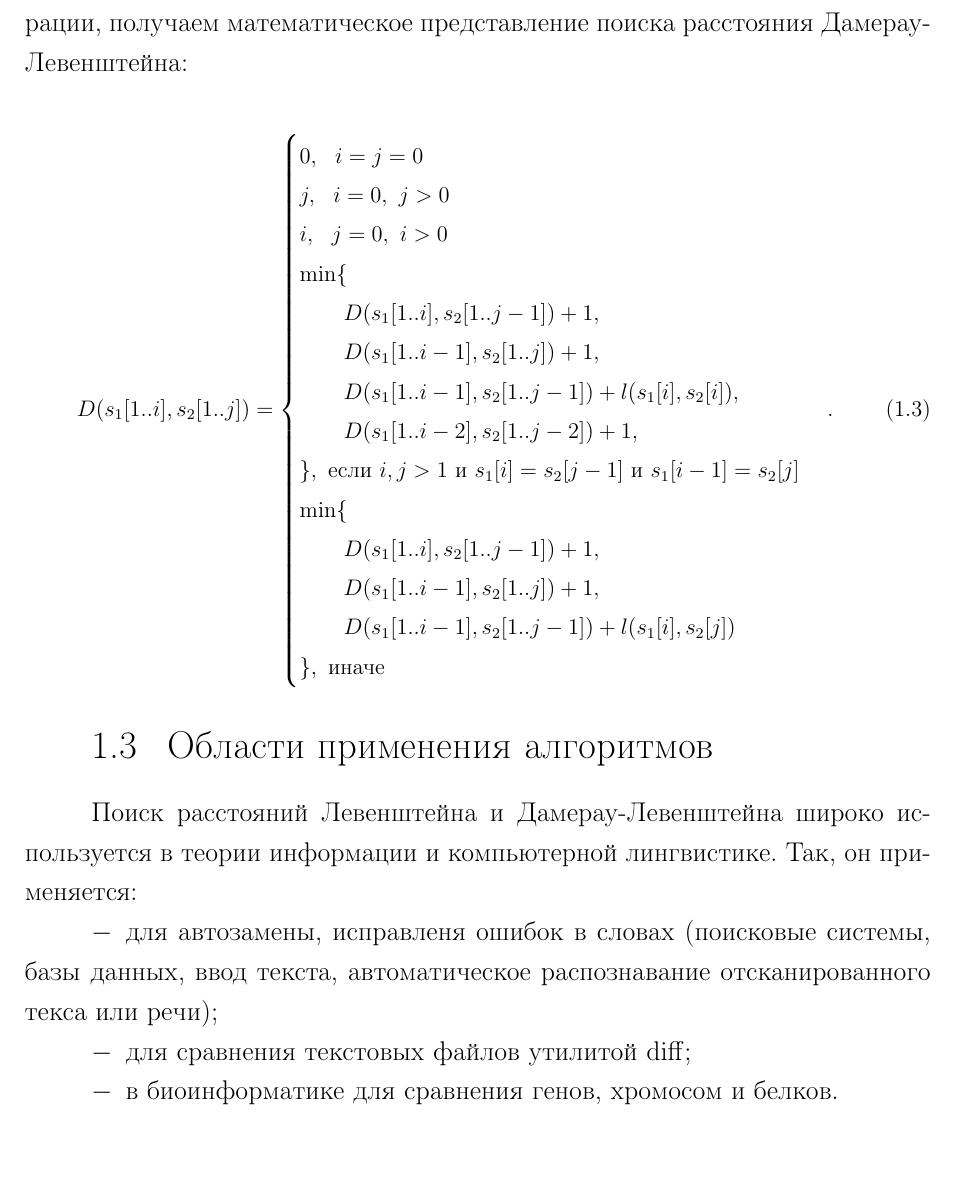
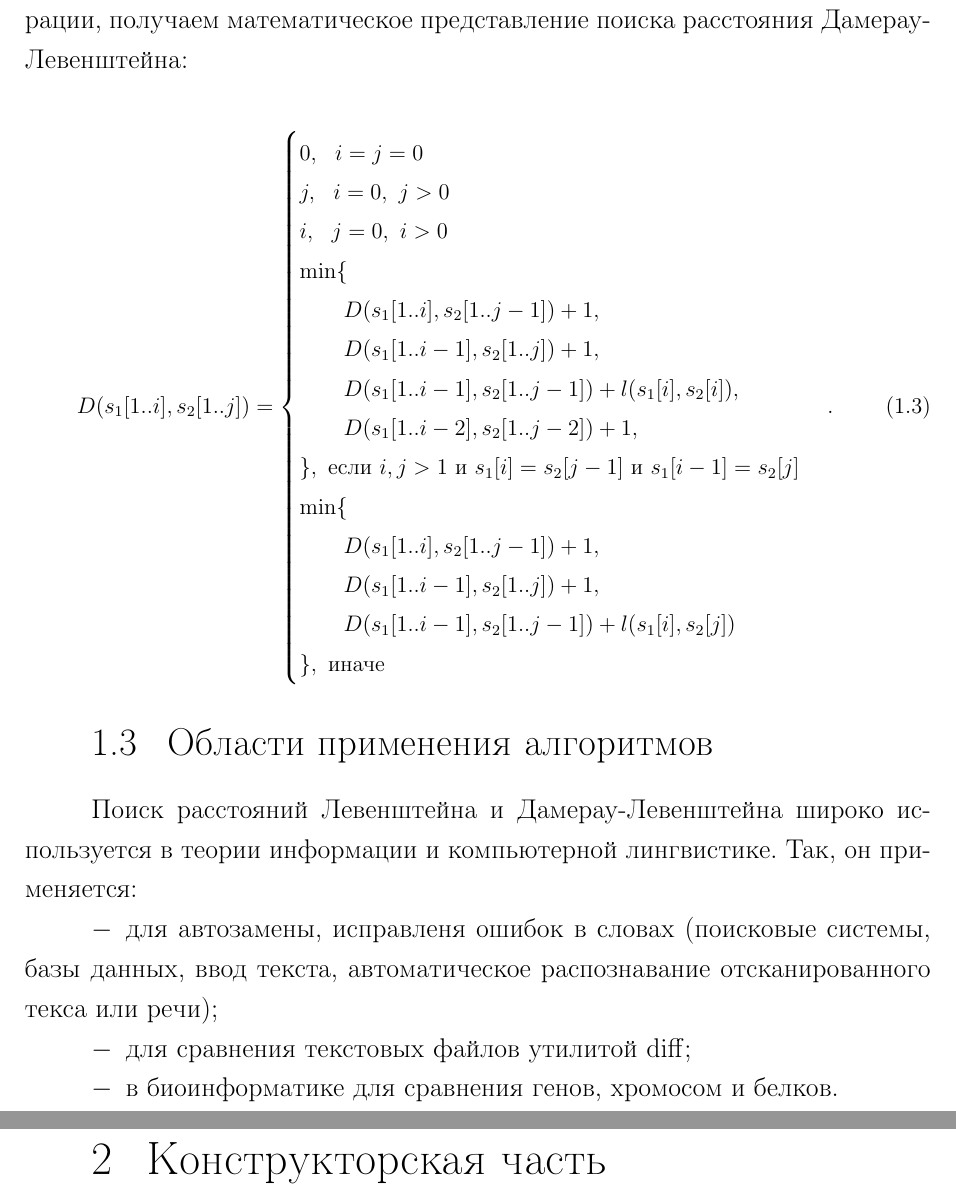
Before and after one commit to MyMiDiII/bmstu-aa, a LaTeX document (lab01/docs/tex/report.tex, which reads lab01/docs/tex/05-design.tex): part of page 8 of 8 before the commit and two parts of pages 8 and 9 of 9 after it, the two joined at a grey line, cut so that both start at the same text, the shorter picture padded with empty space. Compiled offline with pdfLaTeX; a LaTeX package or settings file that is missing is left out.

Commit message:
ADD: design first steps

```diff
--- /dev/null
+++ b/lab01/docs/tex/05-design.tex
@@ -0,0 +1 @@
+\chapter{Конструкторская часть}
--- a/lab01/docs/tex/report.tex
+++ b/lab01/docs/tex/report.tex
@@ -10,6 +10,7 @@
 \include{02-content}
 \include{03-intro}
 \include{04-analytical}
+\include{05-design}
 \include{biblio}
 
 \end{document}
```
Also changed, not shown: lab01/docs/pdf/report.pdf, 1 other file.
